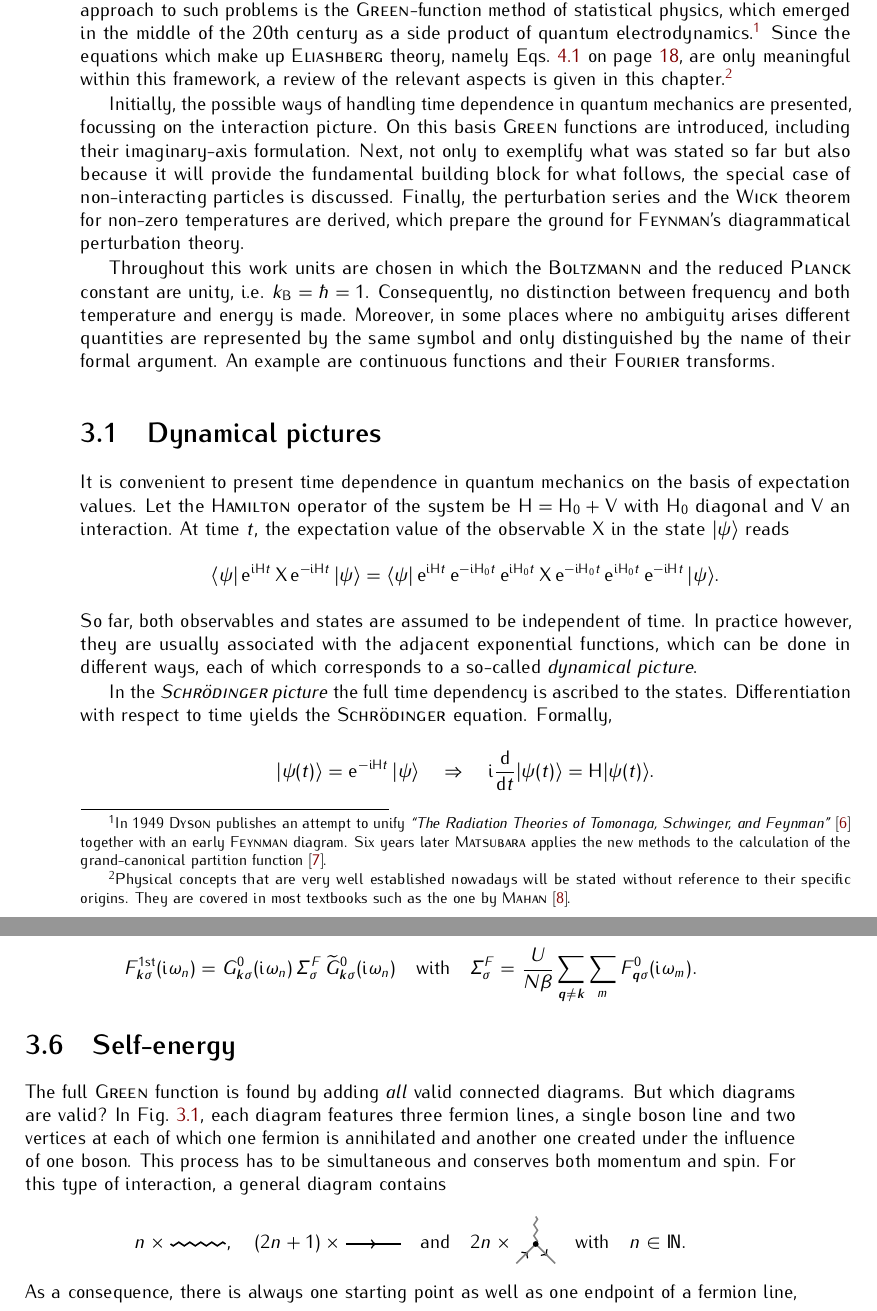
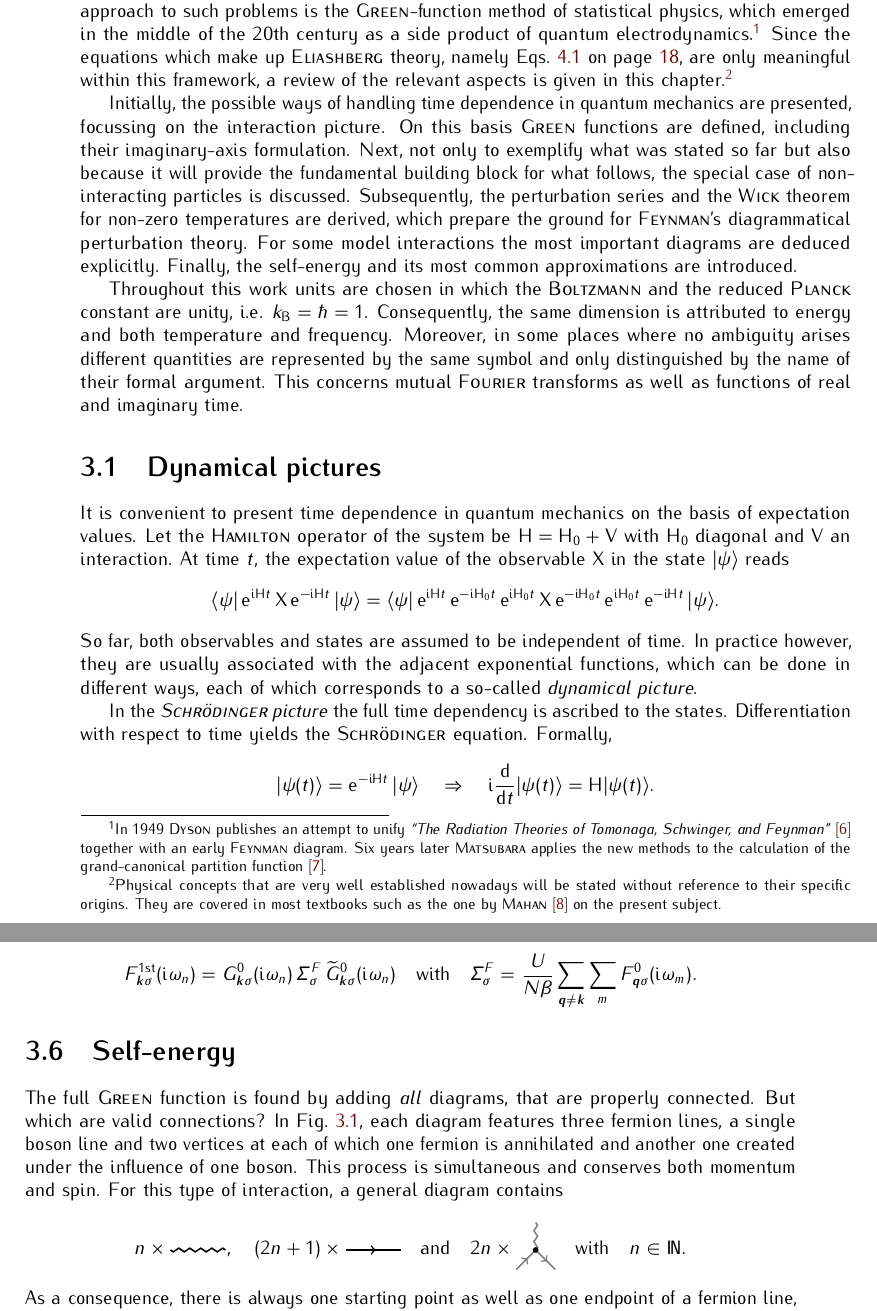
Before and after one commit to janberges/MSc, a LaTeX thesis (thesis.tex, which reads mainmatter/manybodyphysics.tex): two parts of pages 7 and 18 of 27, joined at a grey line, cut so that both start at the same text. Compiled offline with pdfLaTeX; TikZ figures are drawn from their code, not taken from saved files.

Commit message:
Make some minor fixes and supplements

```diff
--- a/mainmatter/manybodyphysics.tex
+++ b/mainmatter/manybodyphysics.tex
@@ -21,24 +21,27 @@ this chapter.%
 %
 \footnote{Physical concepts that are very well established nowadays will be
 stated without reference to their specific origins. They are covered in most
-textbooks such as the one by \name{Mahan} \cite{Mahan00}.}
+textbooks such as the one by \name{Mahan} \cite{Mahan00} on the present
+subject.}
 
 Initially, the possible ways of handling time dependence in quantum mechanics
 are presented, focussing on the interaction picture. On this basis \name{Green}
-functions are introduced, including their imaginary-axis formulation. Next, not
+functions are defined, including their imaginary-axis formulation. Next, not
 only to exemplify what was stated so far but also because it will provide the
 fundamental building block for what follows, the special case of non-interacting
-particles is discussed. Finally, the perturbation series and the \name{Wick}
-theorem for non-zero temperatures are derived, which prepare the ground for
-\name{Feynman}'s diagrammatical perturbation theory.
+particles is discussed. Subsequently, the perturbation series and the
+\name{Wick} theorem for non-zero temperatures are derived, which prepare the
+ground for \name{Feynman}'s diagrammatical perturbation theory. For some model
+interactions the most important diagrams are deduced explicitly. Finally, the
+self-energy and its most common approximations are introduced.
 
 Throughout this work units are chosen in which the \name{Boltzmann} and the
 reduced \name{Planck} constant are unity, i.e. $k \sub B = \hbar = 1$.
-Consequently, no distinction between frequency and both temperature and energy
-is made. Moreover, in some places where no ambiguity arises different quantities
-are represented by the same symbol and only distinguished by the name of their
-formal argument. An example are continuous functions and their \name{Fourier}
-transforms.
+Consequently, the same dimension is attributed to energy and both temperature
+and frequency. Moreover, in some places where no ambiguity arises different
+quantities are represented by the same symbol and only distinguished by the name
+of their formal argument. This concerns mutual \name{Fourier} transforms as well
+as functions of real and imaginary time.
 
 \section{Dynamical pictures}
 
@@ -1459,12 +1460,12 @@ with the final result
 
 \section{Self-energy}
 
-The full \name{Green} function is found by adding \emph{all} valid connected
-diagrams. But which diagrams are valid? In Fig.~\ref{Feynman diagrams}, each
-diagram features three fermion lines, a single boson line and two vertices at
-each of which one fermion is annihilated and another one created under the
-influence of one boson. This process has to be simultaneous and conserves both
-momentum and spin. For this type of interaction, a general diagram contains
+The full \name{Green} function is found by adding \emph{all} diagrams, that are
+properly connected. But which are valid connections? In Fig.~\ref{Feynman
+diagrams}, each diagram features three fermion lines, a single boson line and
+two vertices at each of which one fermion is annihilated and another one created
+under the influence of one boson. This process is simultaneous and conserves
+both momentum and spin. For this type of interaction, a general diagram contains
 %
 \begin{equation*}
     n \times \tikz [baseline=-0.5ex] \draw [phonon] (0, 0) -- (1, 0);,
@@ -1473,9 +1474,11 @@ momentum and spin. For this type of interaction, a general diagram contains
     \quad \text{and} \quad
     2 n \times
     \begin{tikzpicture}[baseline=-0.5ex]
-        \draw [electron, gray] (0, 0) +(225:5mm) -- (0, 0);
-        \draw [phonon, gray] (0, 0) -- +(90:5mm);
-        \draw [electron, gray] (0, 0) -- +(-45:5mm);
+        \begin{scope}[gray]
+            \draw [electron] (0, 0) +(225:5mm) -- (0, 0);
+            \draw [phonon] (0, 0) -- +(90:5mm);
+            \draw [electron] (0, 0) -- +(-45:5mm);
+        \end{scope}
         \fill (0, 0) circle (1.5pt);
     \end{tikzpicture}
     \quad \text{with} \quad
```
Also changed, not shown: references/references.bib (+1 -1 lines), mainmatter/manybodyphysics.tex (34 more changed lines).
